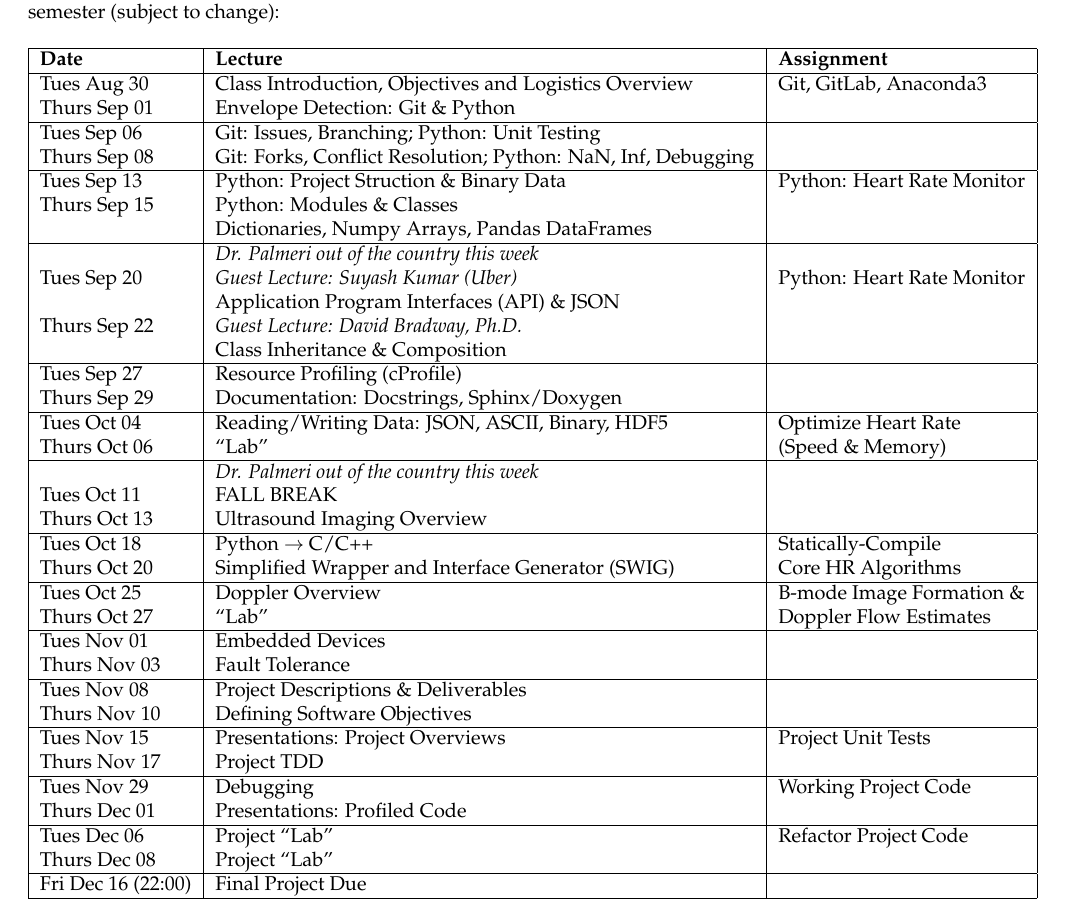
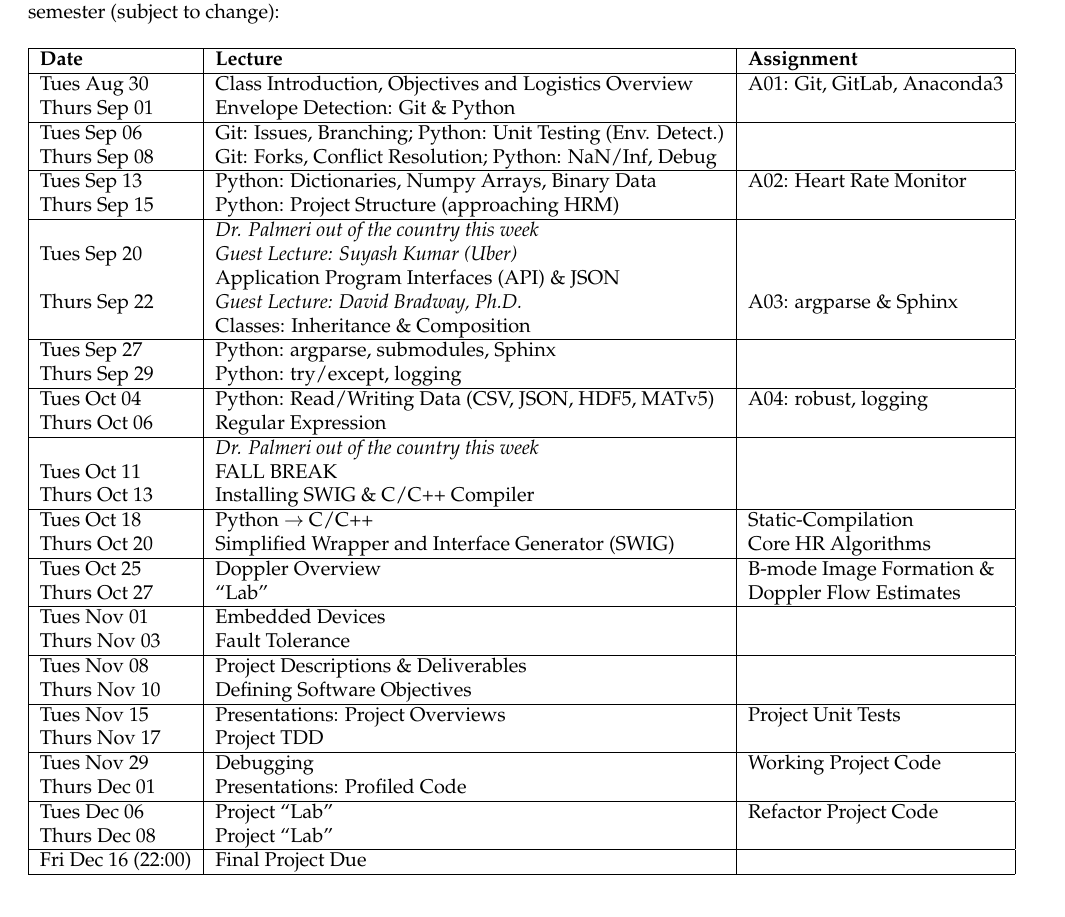
Before and after one commit to mlp6/Medical-Software-Design, a LaTeX document (syllabus.tex, which reads schedule.tex): part of page 2 of 4, cut so that both start at the same text. Compiled offline with LaTeX, dvips and Ghostscript.

Commit message:
update syllabus lecture content

```diff
--- a/schedule.tex
+++ b/schedule.tex
@@ -6,33 +6,32 @@
 
     \hline
 
-    Tues Aug 30     & Class Introduction, Objectives and Logistics Overview & Git, GitLab, Anaconda3 \\
+    Tues Aug 30     & Class Introduction, Objectives and Logistics Overview & A01: Git, GitLab, Anaconda3 \\
     Thurs Sep 01    & Envelope Detection: Git \& Python & \\
     \hline
-    Tues Sep 06     & Git: Issues, Branching; Python: Unit Testing  & \\
-    Thurs Sep 08    & Git: Forks, Conflict Resolution; Python: NaN, Inf, Debugging & \\
+    Tues Sep 06     & Git: Issues, Branching; Python: Unit Testing (Env. Detect.)& \\
+    Thurs Sep 08    & Git: Forks, Conflict Resolution; Python: NaN/Inf, Debug & \\
     \hline
-    Tues Sep 13     & Python: Project Struction \& Binary Data & Python: Heart Rate Monitor \\
-    Thurs Sep 15    & Python: Modules \& Classes & \\
-                    & Dictionaries, Numpy Arrays, Pandas DataFrames & \\
+    Tues Sep 13     & Python: Dictionaries, Numpy Arrays, Binary Data & A02: Heart Rate Monitor \\
+    Thurs Sep 15    & Python: Project Structure (approaching HRM) & \\
     \hline
                     & \emph{Dr. Palmeri out of the country this week} & \\
-    Tues Sep 20     & \emph{Guest Lecture: Suyash Kumar (Uber)} & Python: Heart Rate Monitor \\
+    Tues Sep 20     & \emph{Guest Lecture: Suyash Kumar (Uber)} & \\
                     & Application Program Interfaces (API) \& JSON & \\
-    Thurs Sep 22    & \emph{Guest Lecture: David Bradway, Ph.D.} & \\
-                    & Class Inheritance \& Composition & \\
+    Thurs Sep 22    & \emph{Guest Lecture: David Bradway, Ph.D.} & A03: argparse \& Sphinx\\
+                    & Classes: Inheritance \& Composition & \\
     \hline
-    Tues Sep 27    & Resource Profiling (cProfile) & \\
-    Thurs Sep 29    & Documentation: Docstrings, Sphinx/Doxygen & \\
+    Tues Sep 27     & Python: argparse, submodules, Sphinx & \\
+    Thurs Sep 29    & Python: try/except, logging & \\
     \hline
-    Tues Oct 04     & Reading/Writing Data: JSON, ASCII, Binary, HDF5 & Optimize Heart Rate \\
-    Thurs Oct 06    & ``Lab'' & (Speed \& Memory) \\
+    Tues Oct 04     & Python: Read/Writing Data (CSV, JSON, HDF5, MATv5) & A04: robust, logging \\
+    Thurs Oct 06    & Regular Expression & \\
     \hline
                     & \emph{Dr. Palmeri out of the country this week} & \\
     Tues Oct 11     & FALL BREAK & \\
-    Thurs Oct 13    & Ultrasound Imaging Overview & \\
+    Thurs Oct 13    & Installing SWIG \& C/C++ Compiler & \\
     \hline
-    Tues Oct 18     & Python $\rightarrow$ C/C++ & Statically-Compile \\
+    Tues Oct 18     & Python $\rightarrow$ C/C++ & Static-Compilation \\
     Thurs Oct 20    & Simplified Wrapper and Interface Generator (SWIG) & Core HR Algorithms \\
     \hline
     Tues Oct 25     & Doppler Overview & B-mode Image Formation \& \\
```
